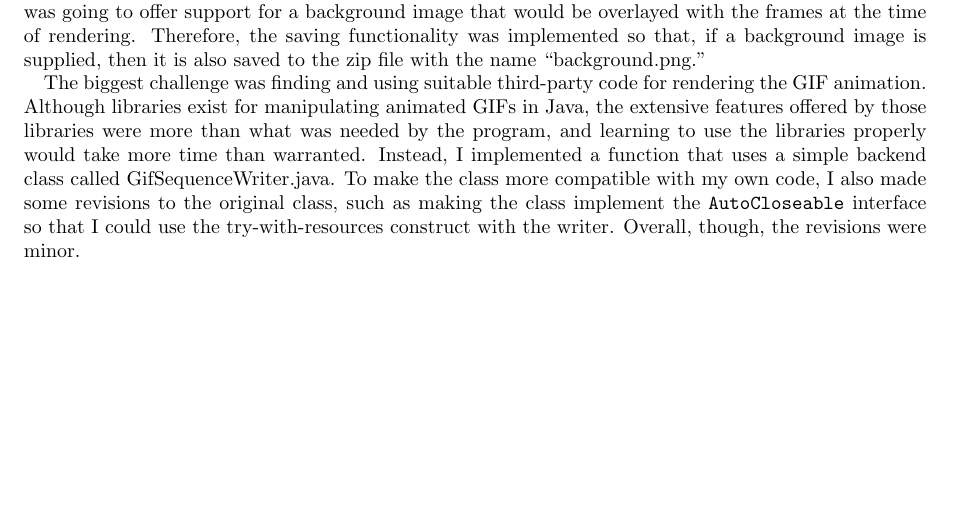
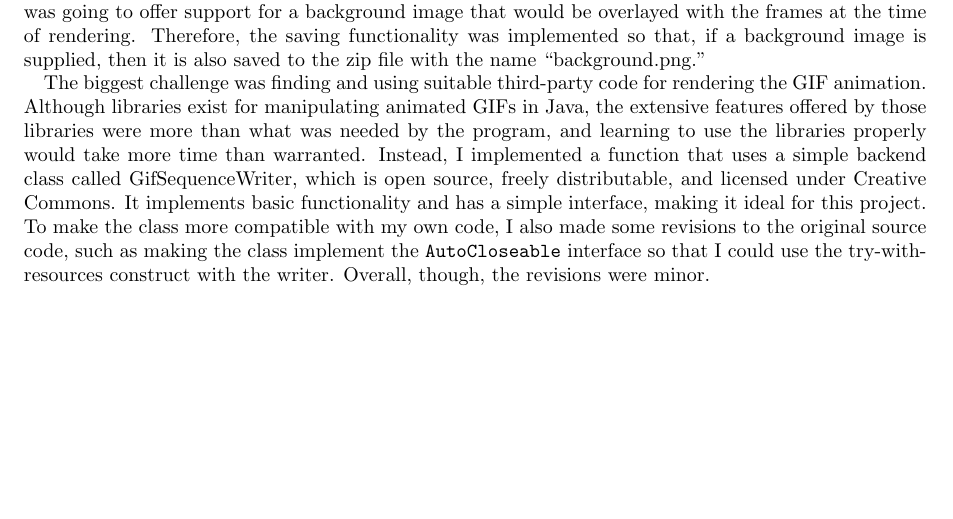
Before and after one commit to Clarkson-University-FlipBook/FlipbookAnimator, a LaTeX document (Report/Report.tex): part of page 3 of 3, cut so that both start at the same text. Compiled offline with pdfLaTeX; a LaTeX package or settings file that is missing is left out.

Commit message:
Clarified use of GifSequenceWriter.java in report.

```diff
--- a/Report/Report.tex
+++ b/Report/Report.tex
@@ -117,7 +117,7 @@ The File Management subsystem is responsible for tasks related to file input and
 
 For saving and loading the user's work, the zip file was chosen for simplicity, since the Java standard library already has functionality for reading from and writing to zip files. Since the frames are stored internally as a List of Image objects, the frames are simply written to zip entries named ``Page\_$i$.png," where $i$ is the index of the frame, and the entries are written to the zip file. Originally, the program was going to offer support for a background image that would be overlayed with the frames at the time of rendering. Therefore, the saving functionality was implemented so that, if a background image is supplied, then it is also saved to the zip file with the name ``background.png."
 
-The biggest challenge was finding and using suitable third-party code for rendering the GIF animation. Although libraries exist for manipulating animated GIFs in Java, the extensive features offered by those libraries were more than what was needed by the program, and learning to use the libraries properly would take more time than warranted. Instead, I implemented a function that uses a simple backend class called GifSequenceWriter.java. To make the class more compatible with my own code, I also made some revisions to the original class, such as making the class implement the \verb|AutoCloseable| interface so that I could use the try-with-resources construct with the writer. Overall, though, the revisions were minor.
+The biggest challenge was finding and using suitable third-party code for rendering the GIF animation. Although libraries exist for manipulating animated GIFs in Java, the extensive features offered by those libraries were more than what was needed by the program, and learning to use the libraries properly would take more time than warranted. Instead, I implemented a function that uses a simple backend class called GifSequenceWriter, which is open source, freely distributable, and licensed under Creative Commons. It implements basic functionality and has a simple interface, making it ideal for this project. To make the class more compatible with my own code, I also made some revisions to the original source code, such as making the class implement the \verb|AutoCloseable| interface so that I could use the try-with-resources construct with the writer. Overall, though, the revisions were minor.
 
 % uncomment to add a bibliography
 %\bibliography{sources}{}
```
Also changed, not shown: Report/Report.pdf, 2 other files.
